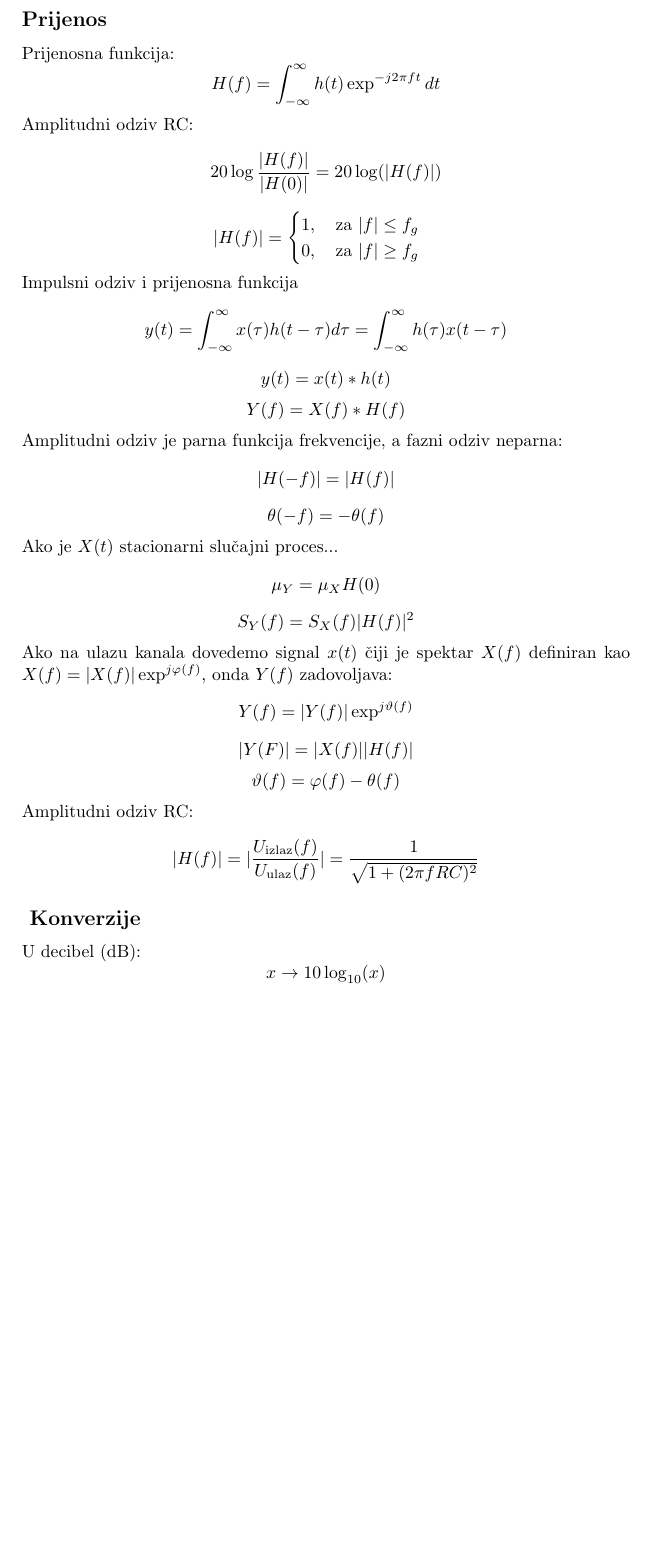
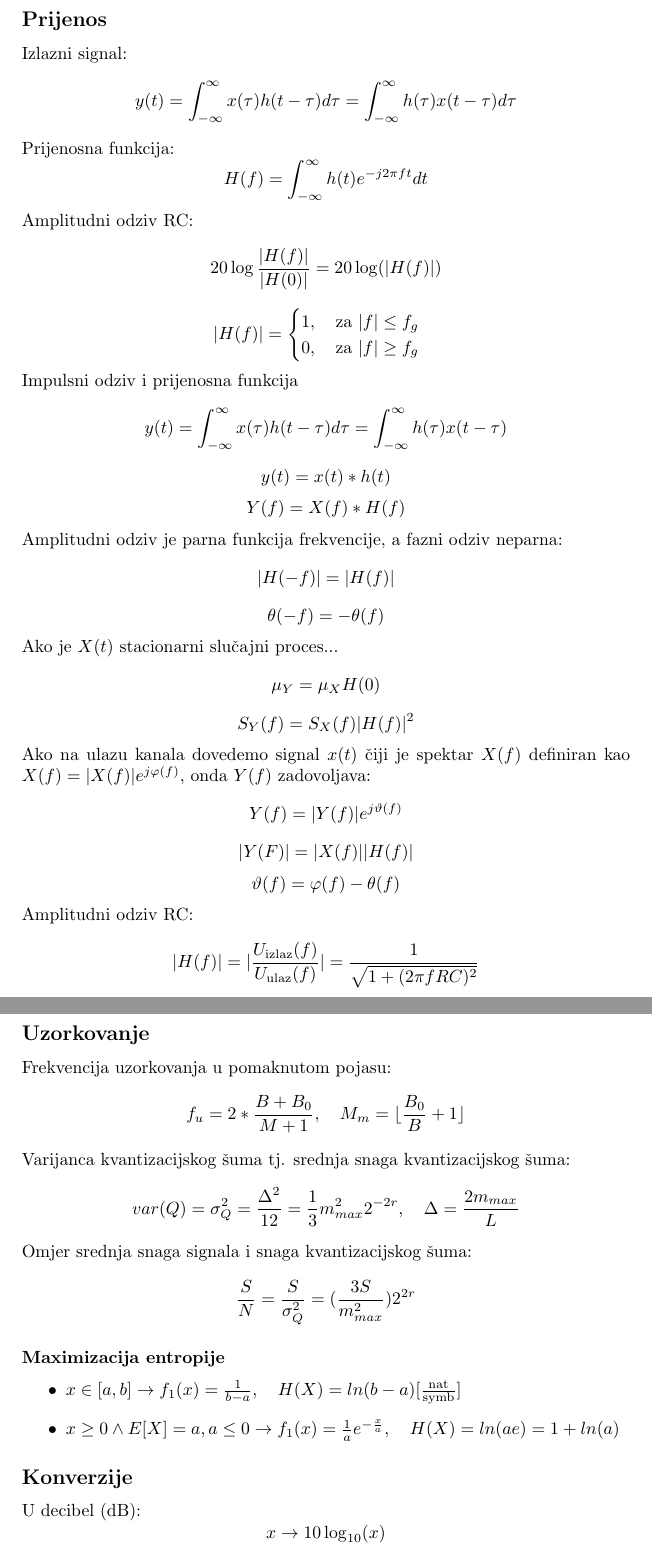
Before and after one commit to qopgx/fer-tinf-signali, a LaTeX document (formule.tex): part of page 2 of 3 before the commit and two parts of pages 3 and 4 of 4 after it, the two joined at a grey line, cut so that both start at the same text, the shorter picture padded with empty space. Compiled offline with pdfLaTeX.

Commit message:
feat: još formula, neke ispravke
Signed-off-by: qopgx <>

```diff
--- a/formule.tex
+++ b/formule.tex
@@ -1,7 +1,9 @@
 \documentclass{article}
 \usepackage{amsmath}
+\usepackage{amssymb}
 
 \title{TINF Signali formule}
+\author{}
 \date{}
 \begin{document}
 \maketitle
@@ -41,8 +78,12 @@ $$
 $$
 \subsection*{Prijenos}
+Izlazni signal:
+$$
+	y(t)=\int_{-\infty}^{\infty}x(\tau)h(t-\tau)d\tau=\int_{-\infty}^{\infty}h(\tau)x(t-\tau)d\tau
+$$
 Prijenosna funkcija:
 $$
-	H(f)=\int_{-\infty}^{\infty}h(t)\exp^{-j2\pi ft}dt
+	H(f)=\int_{-\infty}^{\infty}h(t)e^{-j2\pi ft}dt
 $$
 Amplitudni odziv RC:
 $$
@@ -79,9 +120,9 @@ $$
 $$
 	S_Y (f)=S_X (f)\lvert H(f)\rvert^2
 $$
-Ako na ulazu kanala dovedemo signal $x(t)$ čiji je spektar $X(f)$ definiran kao $X(f)=\lvert X(f)\rvert\exp^{j\varphi(f)}$, onda $Y(f)$ zadovoljava:
+Ako na ulazu kanala dovedemo signal $x(t)$ čiji je spektar $X(f)$ definiran kao $X(f)=\lvert X(f)\rvert e^{j\varphi(f)}$, onda $Y(f)$ zadovoljava:
 $$
-	Y(f)=\lvert Y(f)\rvert\exp^{j\vartheta(f)}
+	Y(f)=\lvert Y(f)\rvert e^{j\vartheta(f)}
 $$
 $$
 	\lvert Y(F)\rvert=\lvert X(f)\rvert\lvert H(f)\rvert
@@ -93,7 +134,26 @@ Amplitudni odziv RC:
 $$
 	\lvert H(f)\rvert=\lvert\frac{U_\text{izlaz}(f)}{U_\text{ulaz}(f)}\rvert=\frac{1}{\sqrt{1+(2\pi fRC)^2}}
 $$
-\subsection*{ Konverzije}
+\subsection*{Uzorkovanje}
+Frekvencija uzorkovanja u pomaknutom pojasu:
+$$
+	f_u=2*\frac{B+B_0}{M+1},\quad M_m=\lfloor\frac{B_0}{B}+1 \rfloor
+$$
+Varijanca kvantizacijskog šuma tj. srednja snaga kvantizacijskog šuma:
+$$
+	var(Q)=\sigma_Q^2=\frac{\Delta^2}{12}=\frac{1}{3}m_{max}^2 2^{-2r},\quad \Delta=\frac{2m_{max}}{L}
+$$
+Omjer srednja snaga signala i snaga kvantizacijskog šuma:
+$$
+	\frac{S}{N}=\frac{S}{\sigma_Q^2}=(\frac{3S}{m_{max}^2})2^{2r}
+$$
+
+\subsubsection*{Maximizacija entropije}
+\begin{itemize}
+	\item $x\in [a,b]\rightarrow f_1(x)=\frac{1}{b-a},\quad H(X)=ln(b-a) [\frac{\text{nat}}{\text{symb}}]$
+	\item $x\ge 0\land E[X]=a,a\le 0\rightarrow f_1(x)=\frac{1}{a}e^{-\frac{x}{a}},\quad H(X)=ln(ae)=1+ln(a)$
+\end{itemize}
+\subsection*{Konverzije}
 
 U decibel (dB):
 $$
```
Also changed, not shown: formule.pdf, formule.tex (41 more changed lines).
